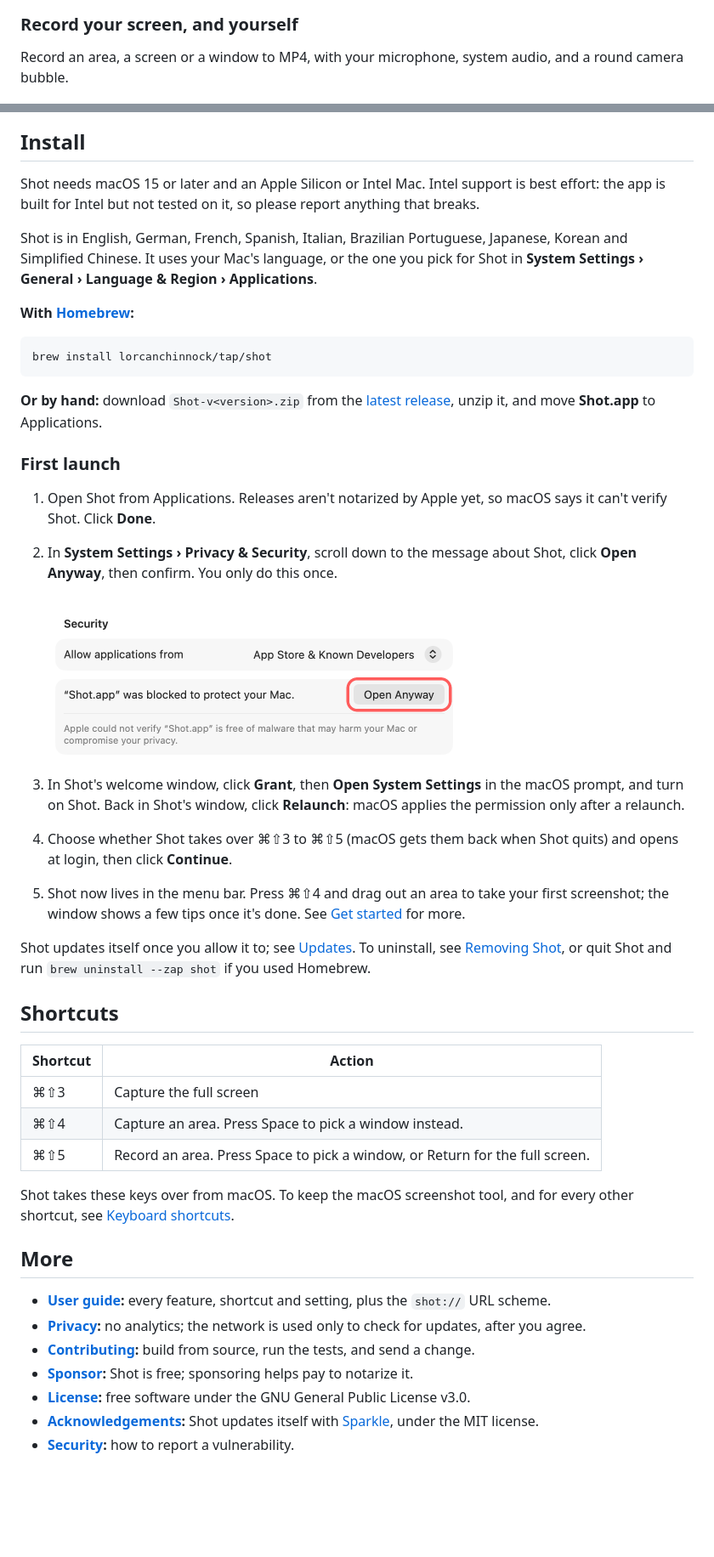
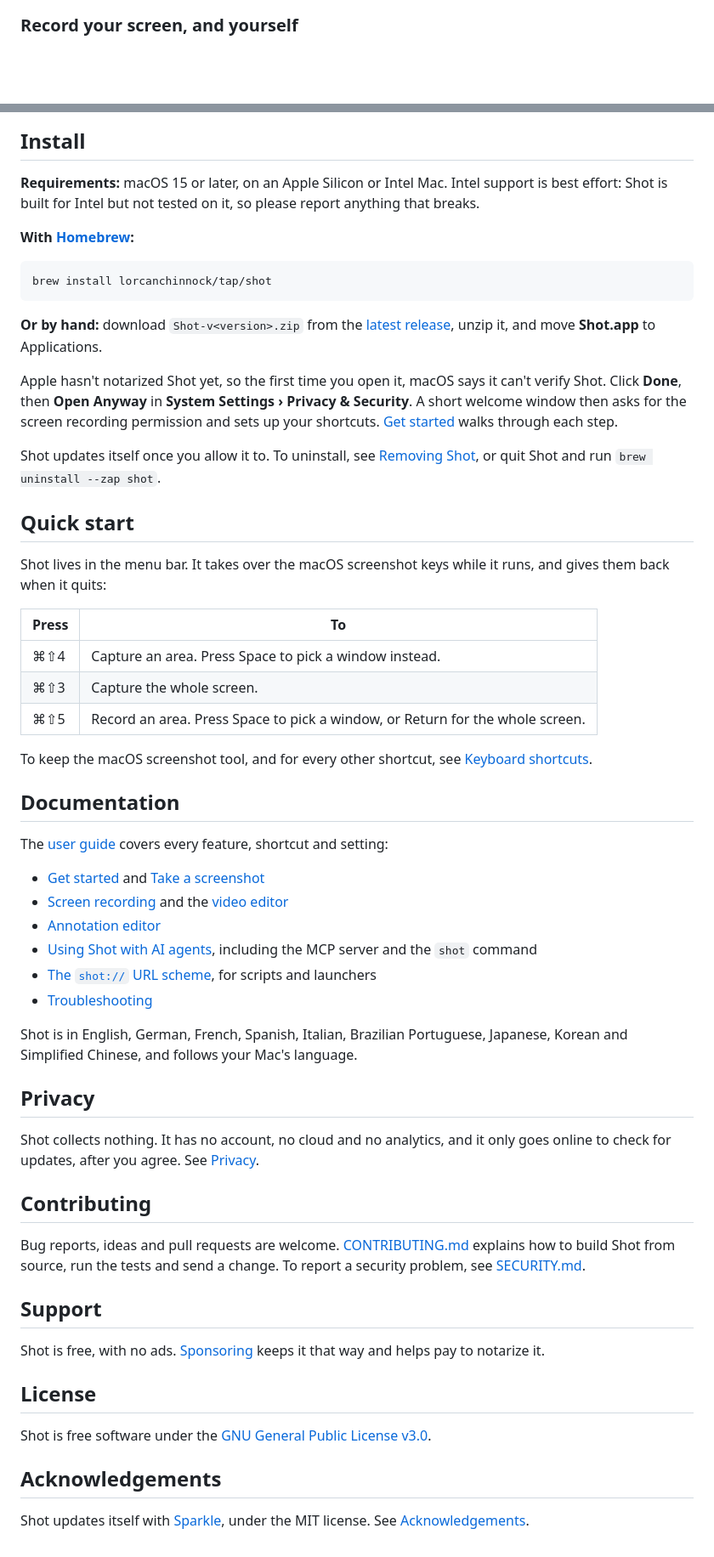
Before and after one commit to LorcanChinnock/shot, a Markdown page: README.md, 2 parts joined by grey strips. Shown at 85% size. GitHub-like rendering; blank space fills up the shorter version.

Commit message:
docs: restructure the README like other open-source Mac apps
Co-Authored-By: Claude Opus 5.5 <noreply@anthropic.com>

```diff
--- a/README.md
+++ b/README.md
@@ -38,8 +48,6 @@ Arrows, sticky notes, blur and pixelate, a spotlight, a pen and more, with room
 <img src="docs/media/editor.png" width="720" alt="The annotation editor with a blurred email address, the discount line highlighted, and a sticky note with an arrow pointing at it">
 
 ### Record your screen, and yourself
-
-Record an area, a screen or a window to MP4, with your microphone, system audio, and a round camera bubble.
 
 <img src="docs/media/recording.gif" width="720" alt="Picking an area to record, then the recording outline and the controls while a chart animates">
 
@@ -57,9 +63,7 @@ Circle the bug, copy, and paste it into Claude Code, Codex or Cursor: your arrow
 
 ## Install
 
-Shot needs macOS 15 or later and an Apple Silicon or Intel Mac. Intel support is best effort: the app is built for Intel but not tested on it, so please report anything that breaks.
-
-Shot is in English, German, French, Spanish, Italian, Brazilian Portuguese, Japanese, Korean and Simplified Chinese. It uses your Mac's language, or the one you pick for Shot in **System Settings › General › Language & Region › Applications**.
+**Requirements:** macOS 15 or later, on an Apple Silicon or Intel Mac. Intel support is best effort: Shot is built for Intel but not tested on it, so please report anything that breaks.
 
 **With [Homebrew](https://brew.sh):**
 
@@ -69,35 +73,51 @@ brew install lorcanchinnock/tap/shot
 
 **Or by hand:** download `Shot-v<version>.zip` from the [latest release](https://github.com/LorcanChinnock/shot/releases/latest), unzip it, and move **Shot.app** to Applications.
 
-### First launch
+Apple hasn't notarized Shot yet, so the first time you open it, macOS says it can't verify Shot. Click **Done**, then **Open Anyway** in **System Settings › Privacy & Security**. A short welcome window then asks for the screen recording permission and sets up your shortcuts. [Get started](https://shot.lorcanchinnock.com/docs/get-started/) walks through each step.
 
-1. Open Shot from Applications. Releases aren't notarized by Apple yet, so macOS says it can't verify Shot. Click **Done**.
-2. In **System Settings › Privacy & Security**, scroll down to the message about Shot, click **Open Anyway**, then confirm. You only do this once.
+Shot updates itself once you allow it to. To uninstall, see [Removing Shot](https://shot.lorcanchinnock.com/docs/removing-shot/), or quit Shot and run `brew uninstall --zap shot`.
 
-   <img src="docs/media/open-anyway.png" width="495" alt="Privacy & Security in System Settings, with the Open Anyway button next to the message that Shot was blocked">
+## Quick start
 
-3. In Shot's welcome window, click **Grant**, then **Open System Settings** in the macOS prompt, and turn on Shot. Back in Shot's window, click **Relaunch**: macOS applies the permission only after a relaunch.
-4. Choose whether Shot takes over ⌘⇧3 to ⌘⇧5 (macOS gets them back when Shot quits) and opens at login, then click **Continue**.
-5. Shot now lives in the menu bar. Press ⌘⇧4 and drag out an area to take your first screenshot; the window shows a few tips once it's done. See [Get started](https://shot.lorcanchinnock.com/docs/get-started/) for more.
+Shot lives in the menu bar. It takes over the macOS screenshot keys while it runs, and gives them back when it quits:
 
-Shot updates itself once you allow it to; see [Updates](https://shot.lorcanchinnock.com/docs/updates/). To uninstall, see [Removing Shot](https://shot.lorcanchinnock.com/docs/removing-shot/), or quit Shot and run `brew uninstall --zap shot` if you used Homebrew.
+| Press | To |
+|---|---|
+| ⌘⇧4 | Capture an area. Press Space to pick a window instead. |
+| ⌘⇧3 | Capture the whole screen. |
+| ⌘⇧5 | Record an area. Press Space to pick a window, or Return for the whole screen. |
 
-## Shortcuts
+To keep the macOS screenshot tool, and for every other shortcut, see [Keyboard shortcuts](https://shot.lorcanchinnock.com/docs/keyboard-shortcuts/).
 
-| Shortcut | Action |
-|---|---|
-| ⌘⇧3 | Capture the full screen |
-| ⌘⇧4 | Capture an area. Press Space to pick a window instead. |
-| ⌘⇧5 | Record an area. Press Space to pick a window, or Return for the full screen. |
+## Documentation
 
-Shot takes these keys over from macOS. To keep the macOS screenshot tool, and for every other shortcut, see [Keyboard shortcuts](https://shot.lorcanchinnock.com/docs/keyboard-shortcuts/).
+The [user guide](https://shot.lorcanchinnock.com/docs/) covers every feature, shortcut and setting:
 
-## More
+- [Get started](https://shot.lorcanchinnock.com/docs/get-started/) and [Take a screenshot](https://shot.lorcanchinnock.com/docs/take-a-screenshot/)
+- [Screen recording](https://shot.lorcanchinnock.com/docs/screen-recording/) and the [video editor](https://shot.lorcanchinnock.com/docs/video-editor/)
+- [Annotation editor](https://shot.lorcanchinnock.com/docs/annotation-editor/)
+- [Using Shot with AI agents](https://shot.lorcanchinnock.com/docs/using-shot-with-ai-agents/), including the MCP server and the `shot` command
+- [The `shot://` URL scheme](https://shot.lorcanchinnock.com/docs/url-scheme/), for scripts and launchers
+- [Troubleshooting](https://shot.lorcanchinnock.com/docs/troubleshooting/)
 
-- **[User guide](https://shot.lorcanchinnock.com/docs/):** every feature, shortcut and setting, plus the `shot://` URL scheme.
-- **[Privacy](https://shot.lorcanchinnock.com/docs/privacy/):** no analytics; the network is used only to check for updates, after you agree.
-- **[Contributing](CONTRIBUTING.md):** build from source, run the tests, and send a change.
-- **[Sponsor](https://github.com/sponsors/LorcanChinnock):** Shot is free; sponsoring helps pay to notarize it.
-- **[License](LICENSE):** free software under the GNU General Public License v3.0.
-- **[Acknowledgements](Resources/Acknowledgements.txt):** Shot updates itself with [Sparkle](https://sparkle-project.org), under the MIT license.
-- **[Security](SECURITY.md):** how to report a vulnerability.
+Shot is in English, German, French, Spanish, Italian, Brazilian Portuguese, Japanese, Korean and Simplified Chinese, and follows your Mac's language.
+
+## Privacy
+
+Shot collects nothing. It has no account, no cloud and no analytics, and it only goes online to check for updates, after you agree. See [Privacy](https://shot.lorcanchinnock.com/docs/privacy/).
+
+## Contributing
+
+Bug reports, ideas and pull requests are welcome. [CONTRIBUTING.md](CONTRIBUTING.md) explains how to build Shot from source, run the tests and send a change. To report a security problem, see [SECURITY.md](SECURITY.md).
+
+## Support
+
+Shot is free, with no ads. [Sponsoring](https://github.com/sponsors/LorcanChinnock) keeps it that way and helps pay to notarize it.
+
+## License
+
+Shot is free software under the [GNU General Public License v3.0](LICENSE).
+
+## Acknowledgements
+
+Shot updates itself with [Sparkle](https://sparkle-project.org), under the MIT license. See [Acknowledgements](Resources/Acknowledgements.txt).
```
Also changed, not shown: other parts of README.md (+16 -8 lines).
